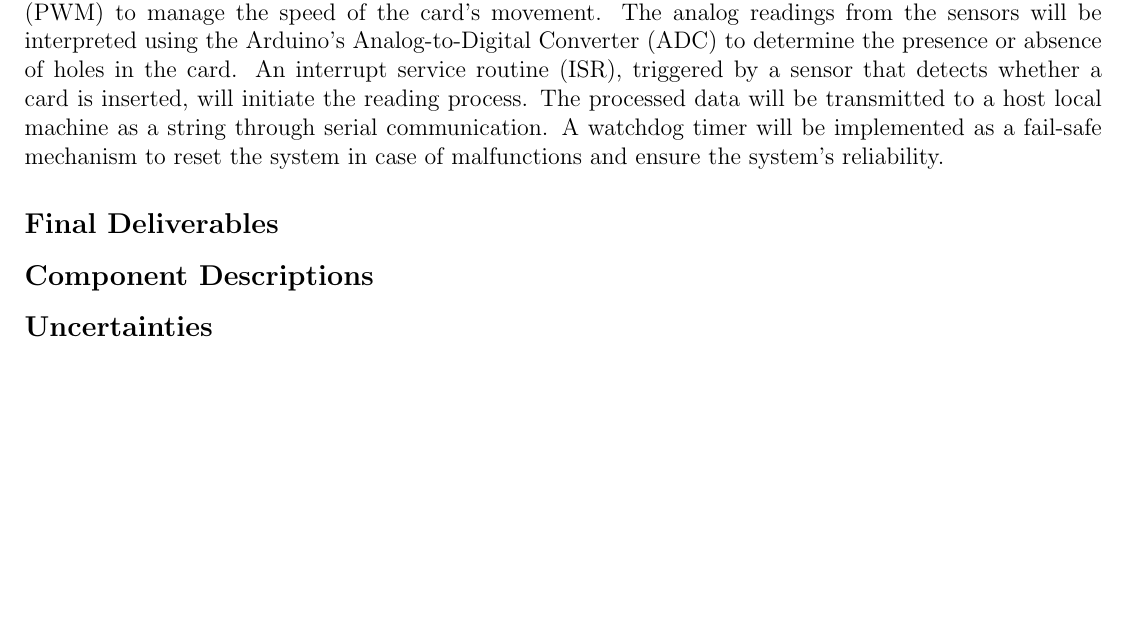
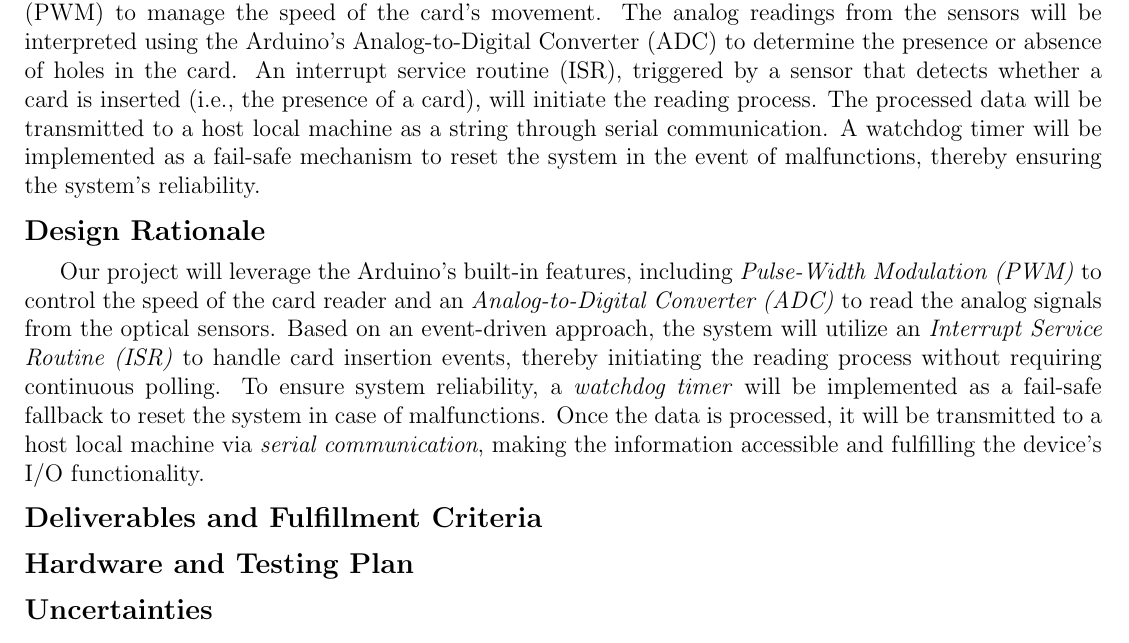
Before and after one commit to zzmic/punched-card-reader, a LaTeX document (project-proposal/project_proposal.tex): part of the page, cut so that both start at the same text, the shorter picture padded with empty space. Compiled offline with pdfLaTeX.

Commit message:
1. Revise the subsections' titles
2. Draft the Design Rationale section

3. Configure the overall formatting

4. Revise the title

5. Exclude `*.pdf` from `.gitignore`

```diff
--- a/project-proposal/project_proposal.tex
+++ b/project-proposal/project_proposal.tex
@@ -25,14 +27,20 @@ Our project proposes the design and implementation of an Arduino-based punched c
 It aims to emulate historical slow I/O devices with a pedagogical emphasis for CSCI 1670 (Operating Systems).
 The reader will pull a punched card through an array of optical sensors, leveraging Pulse-Width Modulation (PWM) to manage the speed of the card's movement.
 The analog readings from the sensors will be interpreted using the Arduino's Analog-to-Digital Converter (ADC) to determine the presence or absence of holes in the card.
-An interrupt service routine (ISR), triggered by a sensor that detects whether a card is inserted, will initiate the reading process.
+An interrupt service routine (ISR), triggered by a sensor that detects whether a card is inserted (i.e., the presence of a card), will initiate the reading process.
 The processed data will be transmitted to a host local machine as a string through serial communication.
-A watchdog timer will be implemented as a fail-safe mechanism to reset the system in case of malfunctions and ensure the system's reliability.
+A watchdog timer will be implemented as a fail-safe mechanism to reset the system in the event of malfunctions, thereby ensuring the system's reliability.
 
-\subsection*{Final Deliverables}
+\subsection*{Design Rationale}
+Our project will leverage the Arduino's built-in features, including \textit{Pulse-Width Modulation (PWM)} to control the speed of the card reader and an \textit{Analog-to-Digital Converter (ADC)} to read the analog signals from the optical sensors.
+Based on an event-driven approach, the system will utilize an \textit{Interrupt Service Routine (ISR)} to handle card insertion events, thereby initiating the reading process without requiring continuous polling.
+To ensure system reliability, a \textit{watchdog timer} will be implemented as a fail-safe fallback to reset the system in case of malfunctions.
+Once the data is processed, it will be transmitted to a host local machine via \textit{serial communication}, making the information accessible and fulfilling the device's I/O functionality.
+
+\subsection*{Deliverables and Fulfillment Criteria}
 
 
-\subsection*{Component Descriptions}
+\subsection*{Hardware and Testing Plan}
 
 
 \subsection*{Uncertainties}
```
Also changed, not shown: project-proposal/project_proposal.pdf (added), project-proposal/project_proposal.tex (8 more changed lines), 1 other file.
